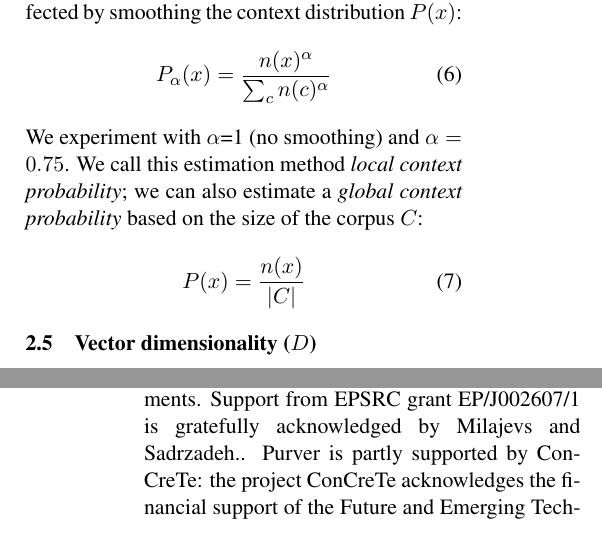
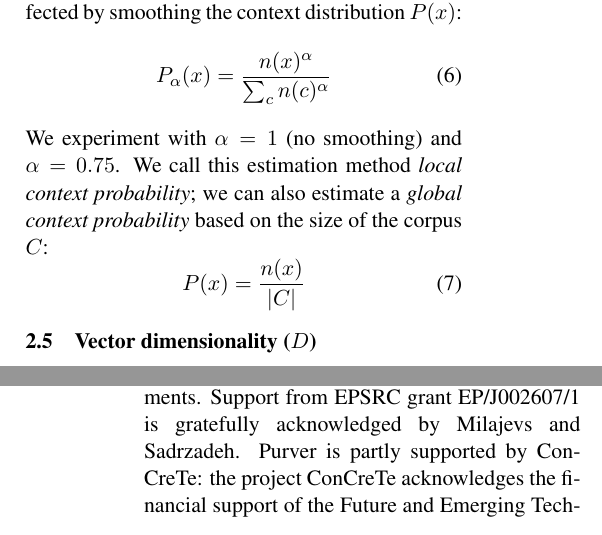
Before and after one commit to dimazest/2016-parameters, a LaTeX paper (paper.tex): two parts of the columns of pages 2 and 5 of 6, joined at a grey line, cut so that both start at the same text. Compiled offline with pdfLaTeX.

Commit message:
Minor changes

```diff
--- a/paper.tex
+++ b/paper.tex
@@ -175,7 +174,7 @@ In addition to the extreme $1$ and $n$ weightings, we also experiment with a $\l
   P_{\alpha}(x) = \frac{n(x)^{\alpha}}{\sum_{c}n(c)^{\alpha}}
 \end{equation}
 %
-We experiment with $\alpha$=1 (no smoothing) and $\alpha = 0.75$. We call this estimation method \emph{local context probability}; we can also estimate a \emph{global context probability} based on the size of the corpus $C$:
+We experiment with $\alpha=1$ (no smoothing) and $\alpha = 0.75$. We call this estimation method \emph{local context probability}; we can also estimate a \emph{global context probability} based on the size of the corpus $C$:
 %
 \begin{equation}
   \label{eq:cds-nan}
@@ -256,7 +255,7 @@ In general, model performance depends on vector dimensionality (the best setup w
 
 \section*{Acknowledgements}
 
-We thank the anonymous reviewers for their comments. Support from EPSRC grant EP/J002607/1 is gratefully acknowledged by Milajevs and Sadrzadeh..
+We thank the anonymous reviewers for their comments. Support from EPSRC grant EP/J002607/1 is gratefully acknowledged by Milajevs and Sadrzadeh.
 Purver is partly supported by ConCreTe: the project ConCreTe acknowledges the financial support of the Future and Emerging Technologies (FET) programme within the Seventh Framework Programme for Research of the European Commission, under FET grant number 611733.
 
 \bibliographystyle{acl2016}
```
Also changed, not shown: paper.tex (3 more changed lines).
